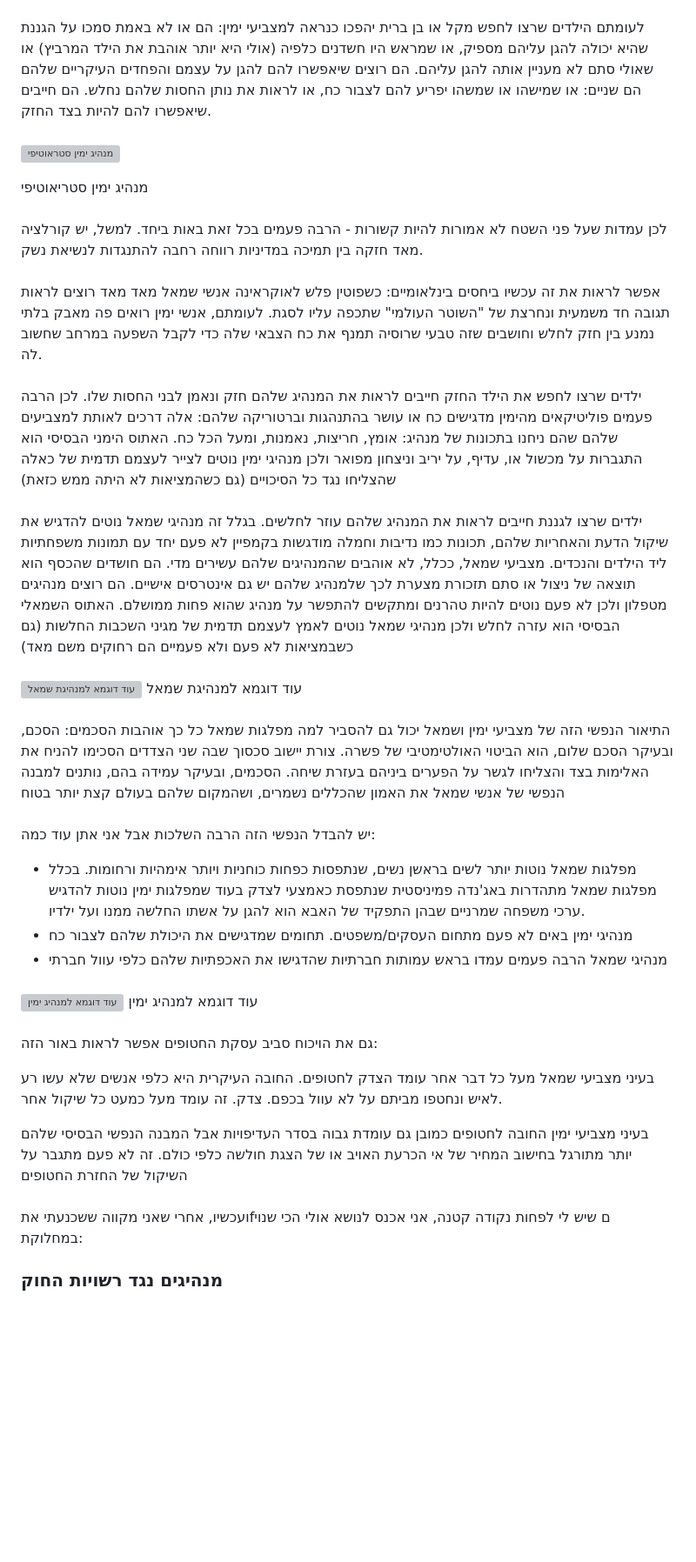
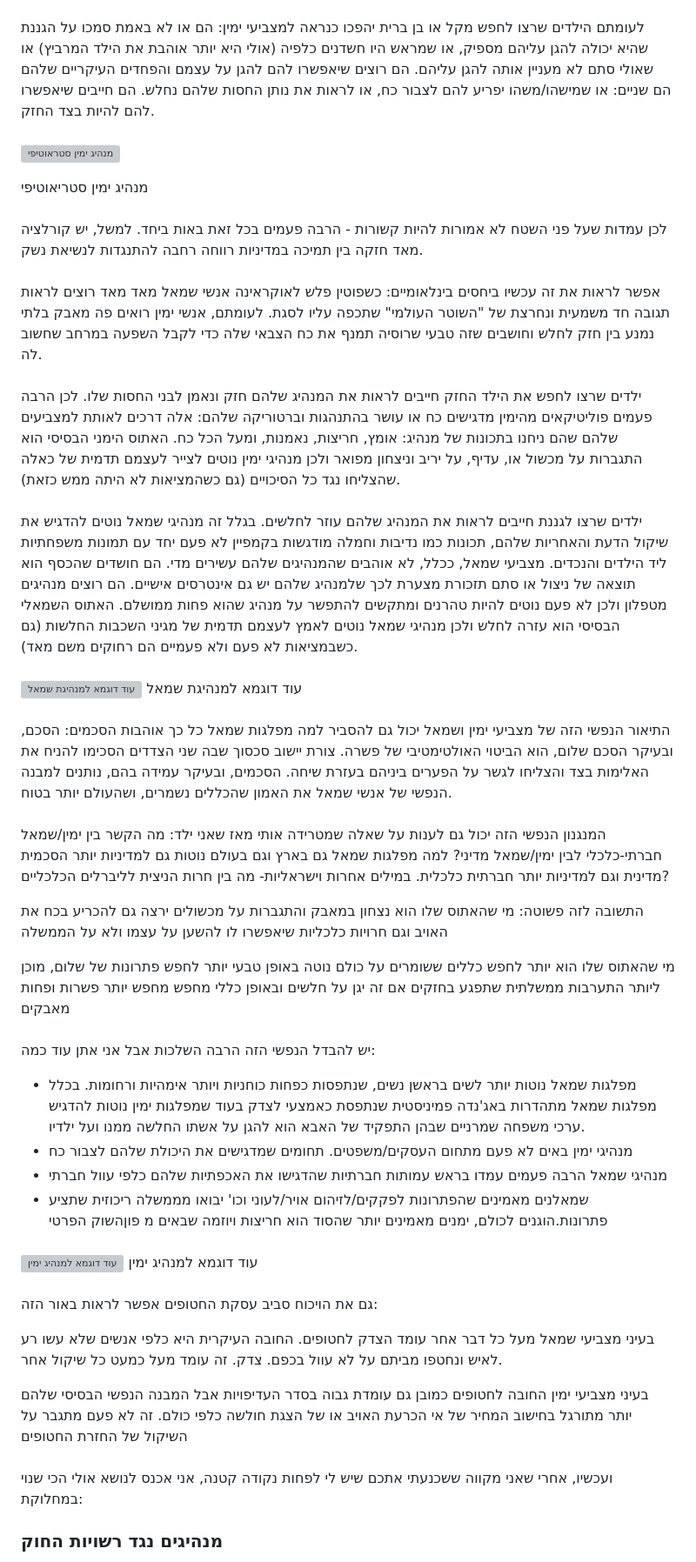
Before and after one commit to abloch/akivalue, a Markdown page: posts/שמאל-ימין-שמאל.md, the part around one of its changes. Shown at 87% size. Rendered like a GitHub page; blank space fills up the shorter version; grey boxes are pictures that could not be loaded.

```diff
--- a/posts/שמאל-ימין-שמאל.md
+++ b/posts/שמאל-ימין-שמאל.md
@@ -29,7 +29,7 @@ tags:
 מנהיגת שמאל סטריאוטיפית
 
 ###
-לעומתם הילדים שרצו לחפש מקל או בן ברית יהפכו כנראה למצביעי ימין: הם או לא באמת סמכו על הגננת שהיא יכולה להגן עליהם מספיק, או שמראש היו חשדנים כלפיה (אולי היא יותר אוהבת את הילד המרביץ) או שאולי סתם לא מעניין אותה להגן עליהם. הם רוצים שיאפשרו להם להגן על עצמם והפחדים העיקריים שלהם הם שניים: או שמישהו או שמשהו יפריע להם לצבור כח, או לראות את נותן החסות שלהם נחלש. הם חייבים שיאפשרו להם להיות בצד החזק.
+לעומתם הילדים שרצו לחפש מקל או בן ברית יהפכו כנראה למצביעי ימין: הם או לא באמת סמכו על הגננת שהיא יכולה להגן עליהם מספיק, או שמראש היו חשדנים כלפיה (אולי היא יותר אוהבת את הילד המרביץ) או שאולי סתם לא מעניין אותה להגן עליהם. הם רוצים שיאפשרו להם להגן על עצמם והפחדים העיקריים שלהם הם שניים: או שמישהו/משהו יפריע להם לצבור כח, או לראות את נותן החסות שלהם נחלש. הם חייבים שיאפשרו להם להיות בצד החזק.
 
 ###
 ![מנהיג ימין סטראוטיפי](/img/putin.webp)
@@ -42,24 +42,33 @@ tags:
 ###
 אפשר לראות את זה עכשיו ביחסים בינלאומיים: כשפוטין פלש לאוקראינה אנשי שמאל מאד מאד רוצים לראות תגובה חד משמעית ונחרצת של "השוטר העולמי" שתכפה עליו לסגת. לעומתם, אנשי ימין רואים פה מאבק בלתי נמנע בין חזק לחלש וחושבים שזה טבעי שרוסיה תמנף את כח הצבאי שלה כדי לקבל השפעה במרחב שחשוב לה.
 ###
-ילדים שרצו לחפש את הילד החזק חייבים לראות את המנהיג שלהם חזק ונאמן לבני החסות שלו. לכן הרבה פעמים פוליטיקאים מהימין מדגישים כח או עושר בהתנהגות וברטוריקה שלהם: אלה דרכים לאותת למצביעים שלהם שהם ניחנו בתכונות של מנהיג: אומץ, חריצות, נאמנות, ומעל הכל כח. האתוס הימני הבסיסי הוא התגברות על מכשול או, עדיף, על יריב וניצחון מפואר ולכן מנהיגי ימין נוטים לצייר לעצמם תדמית של כאלה שהצליחו נגד כל הסיכויים (גם כשהמציאות לא היתה ממש כזאת)
+ילדים שרצו לחפש את הילד החזק חייבים לראות את המנהיג שלהם חזק ונאמן לבני החסות שלו. לכן הרבה פעמים פוליטיקאים מהימין מדגישים כח או עושר בהתנהגות וברטוריקה שלהם: אלה דרכים לאותת למצביעים שלהם שהם ניחנו בתכונות של מנהיג: אומץ, חריצות, נאמנות, ומעל הכל כח. האתוס הימני הבסיסי הוא התגברות על מכשול או, עדיף, על יריב וניצחון מפואר ולכן מנהיגי ימין נוטים לצייר לעצמם תדמית של כאלה שהצליחו נגד כל הסיכויים (גם כשהמציאות לא היתה ממש כזאת).
 
 ####
-ילדים שרצו לגננת חייבים לראות את המנהיג שלהם עוזר לחלשים. בגלל זה מנהיגי שמאל נוטים להדגיש את שיקול הדעת והאחריות שלהם, תכונות כמו נדיבות וחמלה מודגשות בקמפיין לא פעם יחד עם תמונות משפחתיות ליד הילדים והנכדים. מצביעי שמאל, ככלל, לא אוהבים שהמנהיגים שלהם עשירים מדי. הם חושדים שהכסף הוא תוצאה של ניצול או סתם תזכורת מצערת לכך שלמנהיג שלהם יש גם אינטרסים אישיים. הם רוצים מנהיגים מטפלון ולכן לא פעם נוטים להיות טהרנים  ומתקשים להתפשר על מנהיג שהוא פחות ממושלם.
-האתוס השמאלי הבסיסי הוא עזרה לחלש ולכן מנהיגי שמאל נוטים לאמץ לעצמם תדמית של מגיני השכבות החלשות (גם כשבמציאות לא פעם ולא פעמיים הם רחוקים משם מאד)
+ילדים שרצו לגננת חייבים לראות את המנהיג שלהם עוזר לחלשים. בגלל זה מנהיגי שמאל נוטים להדגיש את שיקול הדעת והאחריות שלהם, תכונות כמו נדיבות וחמלה מודגשות בקמפיין לא פעם יחד עם תמונות משפחתיות ליד הילדים והנכדים. מצביעי שמאל, ככלל, לא אוהבים שהמנהיגים שלהם עשירים מדי. הם חושדים שהכסף הוא תוצאה של ניצול או סתם תזכורת מצערת לכך שלמנהיג שלהם יש גם אינטרסים אישיים. הם רוצים מנהיגים מטפלון ולכן לא פעם נוטים להיות טהרנים ומתקשים להתפשר על מנהיג שהוא פחות ממושלם.
+האתוס השמאלי הבסיסי הוא עזרה לחלש ולכן מנהיגי שמאל נוטים לאמץ לעצמם תדמית של מגיני השכבות החלשות (גם כשבמציאות לא פעם ולא פעמיים הם רחוקים משם מאד).
 ###
 
 ![עוד דוגמא למנהיגת שמאל](/img/harris.webp)
 עוד דוגמא למנהיגת שמאל
 ###
 
-התיאור הנפשי הזה של מצביעי ימין ושמאל יכול גם להסביר למה מפלגות שמאל כל כך אוהבות הסכמים: הסכם, ובעיקר הסכם שלום, הוא הביטוי האולטימטיבי של פשרה. צורת יישוב סכסוך שבה שני הצדדים הסכימו להניח את האלימות בצד והצליחו לגשר על  הפערים ביניהם בעזרת שיחה. הסכמים, ובעיקר עמידה בהם, נותנים למבנה הנפשי של אנשי שמאל את האמון שהכללים נשמרים, ושהמקום שלהם בעולם קצת יותר בטוח
+התיאור הנפשי הזה של מצביעי ימין ושמאל יכול גם להסביר למה מפלגות שמאל כל כך אוהבות הסכמים: הסכם, ובעיקר הסכם שלום, הוא הביטוי האולטימטיבי של פשרה. צורת יישוב סכסוך שבה שני הצדדים הסכימו להניח את האלימות בצד והצליחו לגשר על  הפערים ביניהם בעזרת שיחה. הסכמים, ובעיקר עמידה בהם, נותנים למבנה הנפשי של אנשי שמאל את האמון שהכללים נשמרים, ושהעולם יותר בטוח.
 
+
+###
+
+המנגנון הנפשי הזה יכול גם לענות על שאלה שמטרידה אותי מאז שאני ילד: מה הקשר בין ימין/שמאל חברתי-כלכלי לבין ימין/שמאל מדיני? למה מפלגות שמאל גם בארץ וגם בעולם נוטות גם למדיניות יותר הסכמית מדינית וגם למדיניות יותר חברתית כלכלית. במילים אחרות וישראליות- מה בין חרות הניצית לליברלים הכלכליים?
+
+התשובה לזה פשוטה: מי שהאתוס שלו הוא נצחון במאבק והתגברות על מכשולים ירצה גם להכריע בכח את האויב וגם חרויות כלכליות שיאפשרו לו להשען על עצמו ולא על הממשלה
+
+מי שהאתוס שלו הוא יותר לחפש כללים ששומרים על כולם נוטה באופן טבעי יותר לחפש פתרונות של שלום, מוכן ליותר התערבות ממשלתית שתפגע בחזקים אם זה יגן על חלשים ובאופן כללי מחפש מחפש יותר פשרות ופחות מאבקים
 ###
 יש להבדל הנפשי הזה הרבה השלכות אבל אני אתן עוד כמה:
 - מפלגות שמאל נוטות יותר לשים בראשן נשים, שנתפסות כפחות כוחניות ויותר אימהיות ורחומות. בכלל מפלגות שמאל מתהדרות באג'נדה פמיניסטית שנתפסת כאמצעי לצדק בעוד שמפלגות ימין נוטות להדגיש ערכי משפחה שמרניים שבהן התפקיד של האבא הוא להגן על אשתו החלשה ממנו ועל ילדיו.
 - מנהיגי ימין באים לא פעם מתחום העסקים/משפטים. תחומים שמדגישים את היכולת שלהם לצבור כח
 - מנהיגי שמאל הרבה פעמים עמדו בראש עמותות חברתיות שהדגישו את האכפתיות שלהם כלפי עוול חברתי
+- שמאלנים מאמינים שהפתרונות לפקקים/לזיהום אויר/לעוני וכו' יבואו מממשלה ריכוזית שתציע פתרונות.הוגנים לכולם, ימנים מאמינים יותר שהסוד הוא חריצות ויוזמה שבאים מ פוןהשוק הפרטי
 ###
 
 ![עוד דוגמא למנהיג ימין ](/img/trump.webp)
@@ -73,7 +82,7 @@ tags:
 בעיני מצביעי ימין החובה לחטופים כמובן גם עומדת גבוה בסדר העדיפויות אבל המבנה הנפשי הבסיסי שלהם יותר מתורגל בחישוב המחיר של אי הכרעת האויב או של הצגת חולשה כלפי כולם. זה לא פעם מתגבר על השיקול של החזרת החטופים
 ###
 
-ועכשיו, אחרי שאני מקווה ששכנעתי אתfם שיש לי לפחות נקודה קטנה, אני אכנס לנושא אולי הכי שנוי במחלוקת:
+ועכשיו, אחרי שאני מקווה ששכנעתי אתכם שיש לי לפחות נקודה קטנה, אני אכנס לנושא אולי הכי שנוי במחלוקת:
 
 ###  מנהיגים נגד רשויות החוק
 
```
Also changed, not shown: other parts of posts/שמאל-ימין-שמאל.md (+7 -5 lines).
